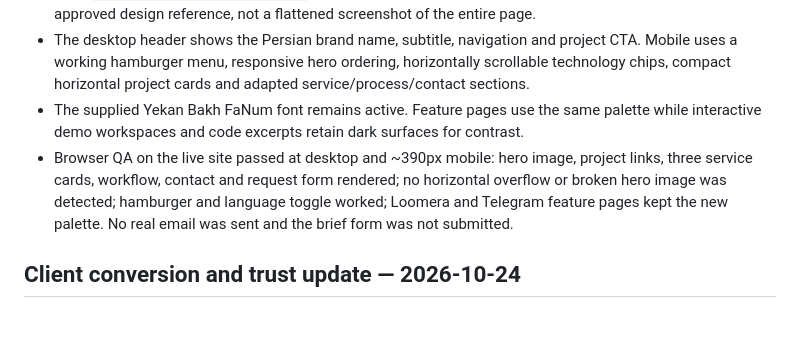
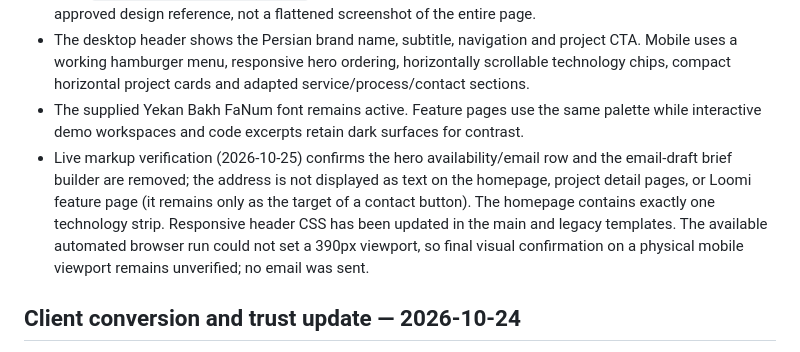
Before and after one commit to alireza-anari/alireza-anari, a Markdown page: portfolio-site/README.md, the part around the change. GitHub-like rendering; blank space fills up the shorter version.

Commit message:
Correct QA note after removing visible email and brief builder

```diff
--- a/portfolio-site/README.md
+++ b/portfolio-site/README.md
@@ -27,7 +27,7 @@ Implemented the approved desktop and mobile visual direction on the live Cloudfl
 - The image is stored at `portfolio-site/assets/portfolio-hero.webp` (480×312, ~11.4 kB) and served from `/assets/portfolio-hero.webp` through the Worker with caching. It is a crop from the owner-approved design reference, not a flattened screenshot of the entire page.
 - The desktop header shows the Persian brand name, subtitle, navigation and project CTA. Mobile uses a working hamburger menu, responsive hero ordering, horizontally scrollable technology chips, compact horizontal project cards and adapted service/process/contact sections.
 - The supplied Yekan Bakh FaNum font remains active. Feature pages use the same palette while interactive demo workspaces and code excerpts retain dark surfaces for contrast.
-- Browser QA on the live site passed at desktop and ~390px mobile: hero image, project links, three service cards, workflow, contact and request form rendered; no horizontal overflow or broken hero image was detected; hamburger and language toggle worked; Loomera and Telegram feature pages kept the new palette. No real email was sent and the brief form was not submitted.
+- Live markup verification (2026-10-25) confirms the hero availability/email row and the email-draft brief builder are removed; the address is not displayed as text on the homepage, project detail pages, or Loomi feature page (it remains only as the target of a contact button). The homepage contains exactly one technology strip. Responsive header CSS has been updated in the main and legacy templates. The available automated browser run could not set a 390px viewport, so final visual confirmation on a physical mobile viewport remains unverified; no email was sent.
 
 ## Client conversion and trust update — 2026-10-24
 
```
